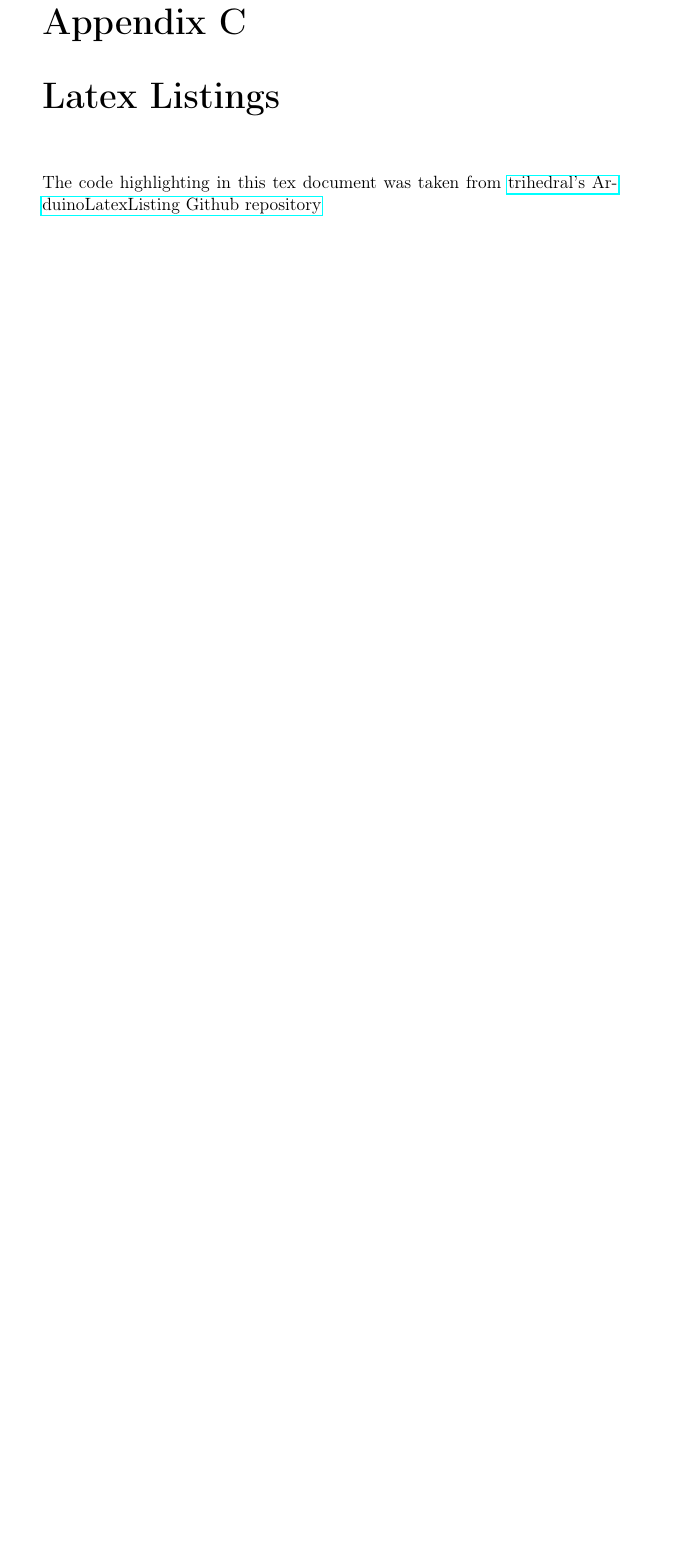
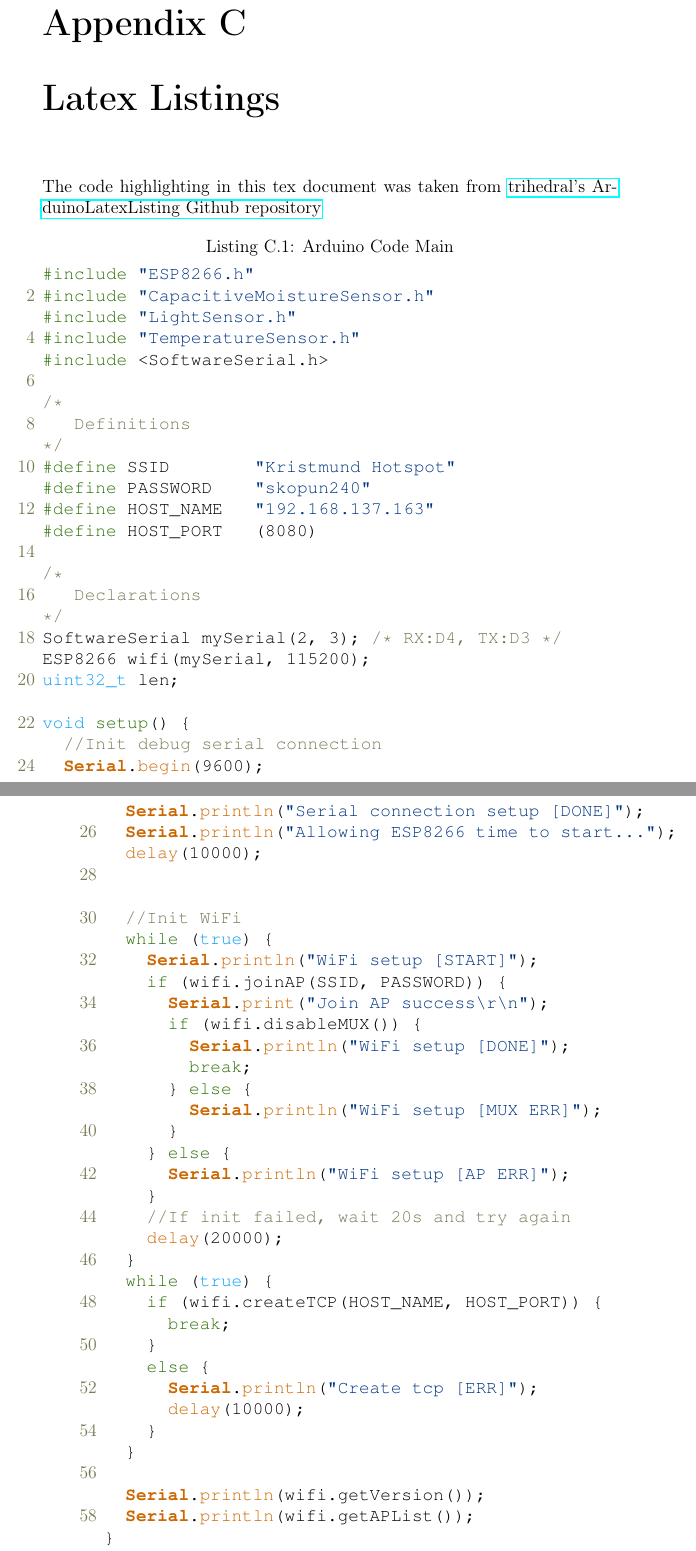
Before and after one commit to Hergeirs/Arduino-Report, a LaTeX thesis (KT Verkætlan.tex): part of page 35 of 45 before the commit and two parts of pages 37 and 38 of 51 after it, the two joined at a grey line, cut so that both start at the same text, the shorter picture padded with empty space. Compiled offline with pdfLaTeX.

Commit message:
described the arduino loop and setup

```diff
--- a/KT Verkætlan.tex
+++ b/KT Verkætlan.tex
@@ -456,3 +467,65 @@ The following are pictures of our sensors and other components.
 \chapter{Latex Listings}
 The code highlighting in this tex document was taken from \href{https://github.com/trihedral/ArduinoLatexListing/blob/master/arduinoLanguage.tex}{trihedral's ArduinoLatexListing Github repository}
 
+\begin{lstlisting}[caption={Arduino Code Main}\label{list:ArduinoMain}, language=Arduino]
+#include "ESP8266.h"
+#include "CapacitiveMoistureSensor.h"
+#include "LightSensor.h"
+#include "TemperatureSensor.h"
+#include <SoftwareSerial.h>
+
+/*
+   Definitions
+*/
+#define SSID        "Kristmund Hotspot"
+#define PASSWORD    "skopun240"
+#define HOST_NAME   "192.168.137.163"
+#define HOST_PORT   (8080)
+
+/*
+   Declarations
+*/
+SoftwareSerial mySerial(2, 3); /* RX:D4, TX:D3 */
+ESP8266 wifi(mySerial, 115200);
+uint32_t len;
+
+void setup() {
+  //Init debug serial connection
+  Serial.begin(9600);
+  Serial.println("Serial connection setup [DONE]");
+  Serial.println("Allowing ESP8266 time to start...");
+  delay(10000);
+
+
+  //Init WiFi
+  while (true) {
+    Serial.println("WiFi setup [START]");
+    if (wifi.joinAP(SSID, PASSWORD)) {
+      Serial.print("Join AP success\r\n");
+      if (wifi.disableMUX()) {
+        Serial.println("WiFi setup [DONE]");
+        break;
+      } else {
+        Serial.println("WiFi setup [MUX ERR]");
+      }
+    } else {
+      Serial.println("WiFi setup [AP ERR]");
+    }
+    //If init failed, wait 20s and try again
+    delay(20000);
+  }
+  while (true) {
+    if (wifi.createTCP(HOST_NAME, HOST_PORT)) {
+      break;
+    }
+    else {
+      Serial.println("Create tcp [ERR]");
+      delay(10000);
+    }
+  }
+
+  Serial.println(wifi.getVersion());
+  Serial.println(wifi.getAPList());
+}
+
+struct Data {
```
Also changed, not shown: KT Verkætlan.pdf, KT Verkætlan.tex (84 more changed lines), 5 other files.
